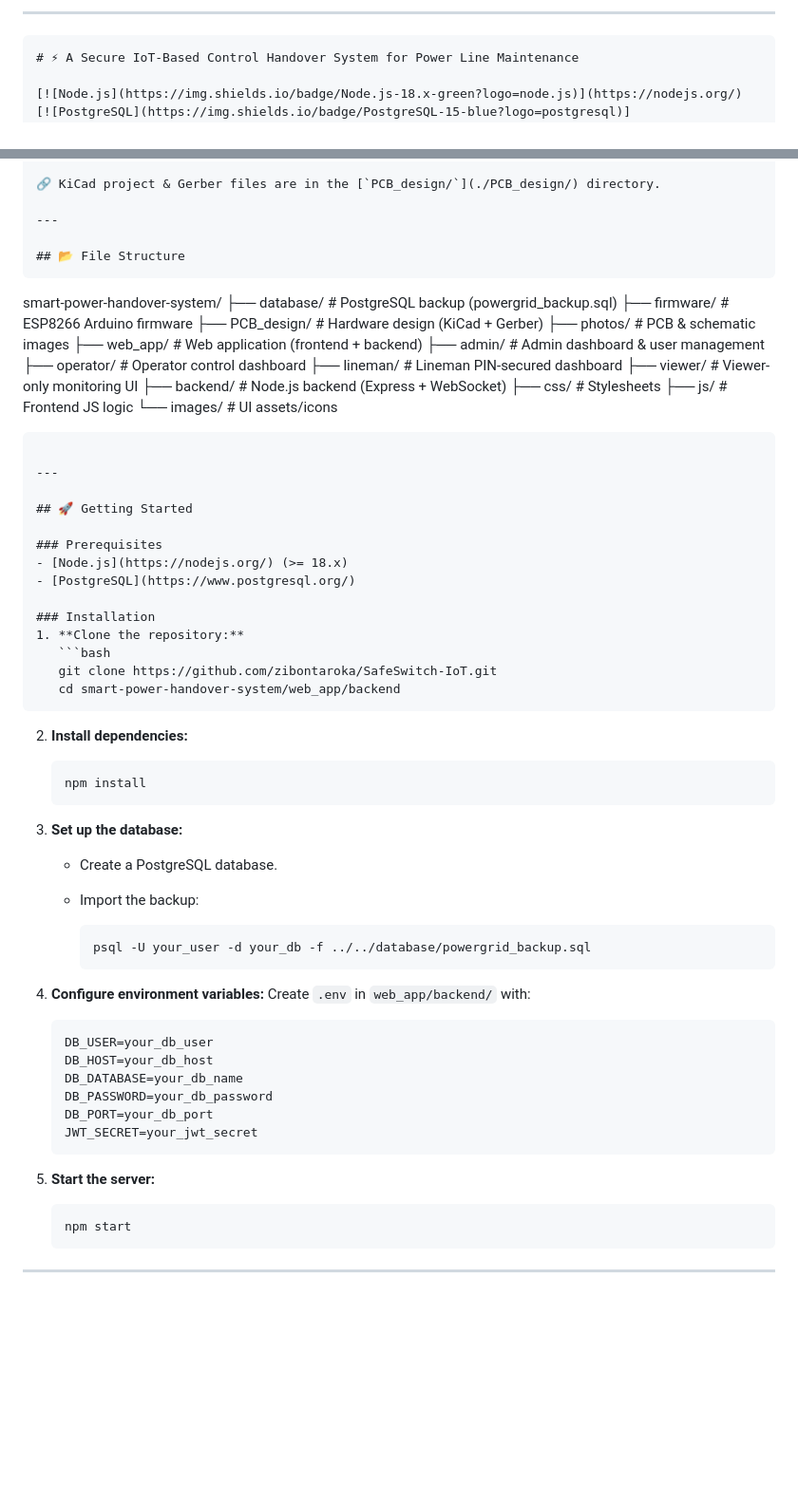
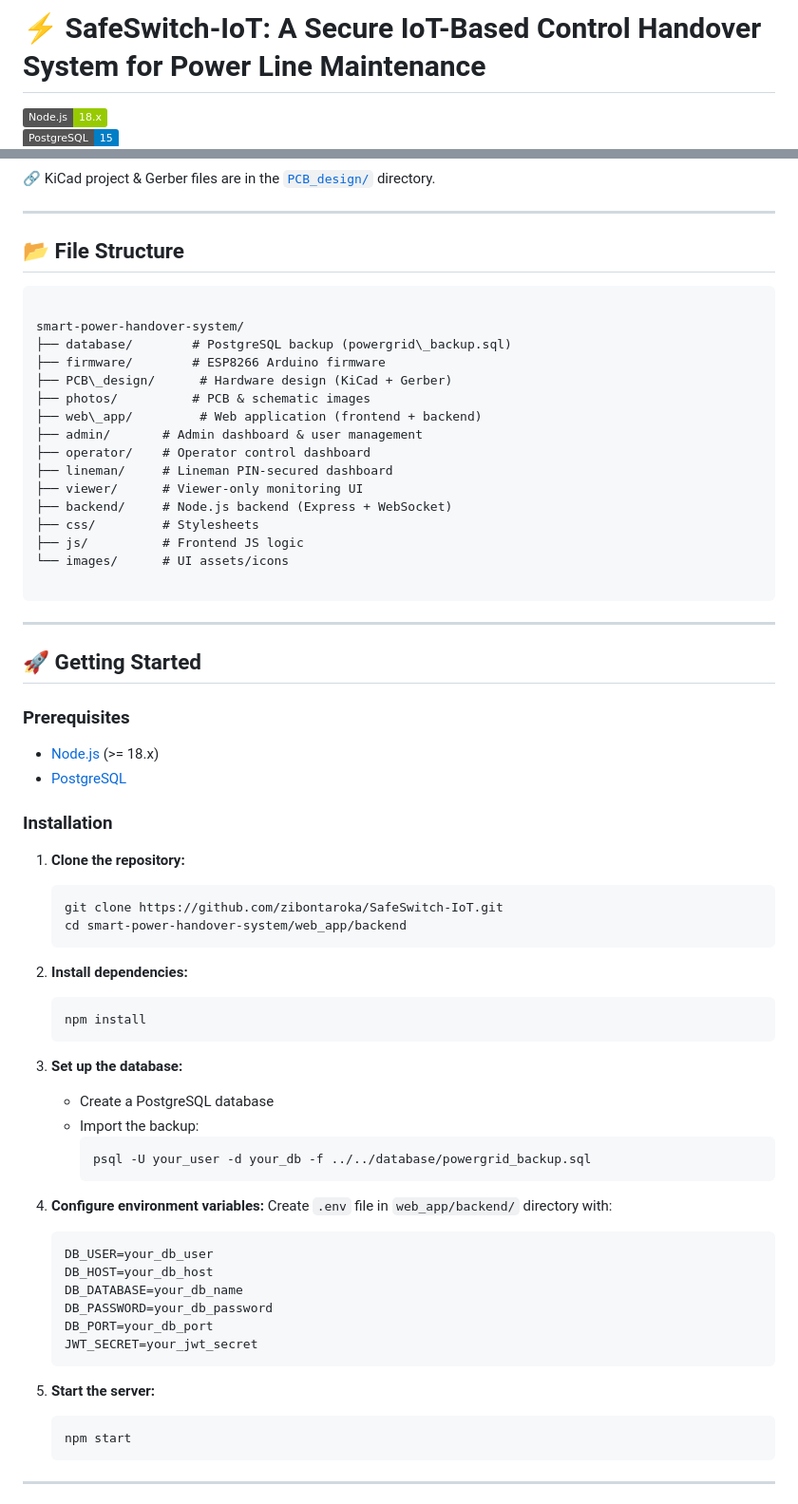
Before and after one commit to zibontaroka/SafeSwitch-IoT, a Markdown page: README.md, 2 parts joined by grey strips. Shown: that part at 95% size. Drawn GitHub-style; badges without logos; blank space fills up the shorter version.

`````diff
--- a/README.md
+++ b/README.md
@@ -1,8 +1,4 @@
-
----
-
-```markdown
-# ⚡ A Secure IoT-Based Control Handover System for Power Line Maintenance
+# ⚡ SafeSwitch-IoT: A Secure IoT-Based Control Handover System for Power Line Maintenance
 
 [![Node.js](https://img.shields.io/badge/Node.js-18.x-green?logo=node.js)](https://nodejs.org/)
 [![PostgreSQL](https://img.shields.io/badge/PostgreSQL-15-blue?logo=postgresql)](https://www.postgresql.org/)
@@ -75,6 +71,7 @@ It authenticates with the backend and executes Operator/Lineman commands securel
 
 ---
 
+
 ## 📂 File Structure
 ```
 
@@ -93,7 +90,7 @@ smart-power-handover-system/
 ├── js/          # Frontend JS logic
 └── images/      # UI assets/icons
 
-````
+```
 
 ---
 
@@ -104,30 +101,27 @@ smart-power-handover-system/
 - [PostgreSQL](https://www.postgresql.org/)
 
 ### Installation
+
 1. **Clone the repository:**
    ```bash
    git clone https://github.com/zibontaroka/SafeSwitch-IoT.git
    cd smart-power-handover-system/web_app/backend
-````
+   ```
 
 2. **Install dependencies:**
-
    ```bash
    npm install
    ```
 
 3. **Set up the database:**
-
-   * Create a PostgreSQL database.
-   * Import the backup:
-
+   - Create a PostgreSQL database
+   - Import the backup:
      ```bash
      psql -U your_user -d your_db -f ../../database/powergrid_backup.sql
      ```
 
 4. **Configure environment variables:**
-   Create `.env` in `web_app/backend/` with:
-
+   Create `.env` file in `web_app/backend/` directory with:
    ```env
    DB_USER=your_db_user
    DB_HOST=your_db_host
@@ -138,7 +132,6 @@ smart-power-handover-system/
    ```
 
 5. **Start the server:**
-
    ```bash
    npm start
    ```
`````
Also changed, not shown: other parts of README.md (+2 -1 lines).
